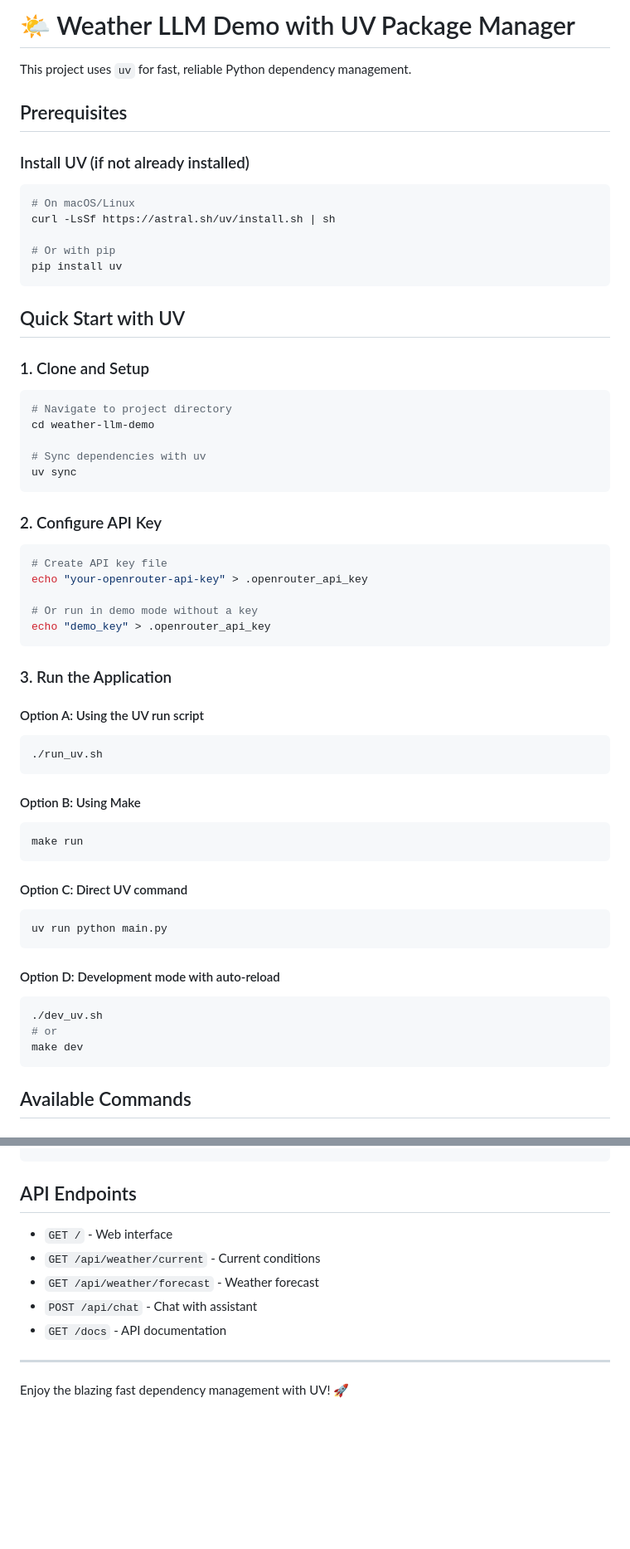
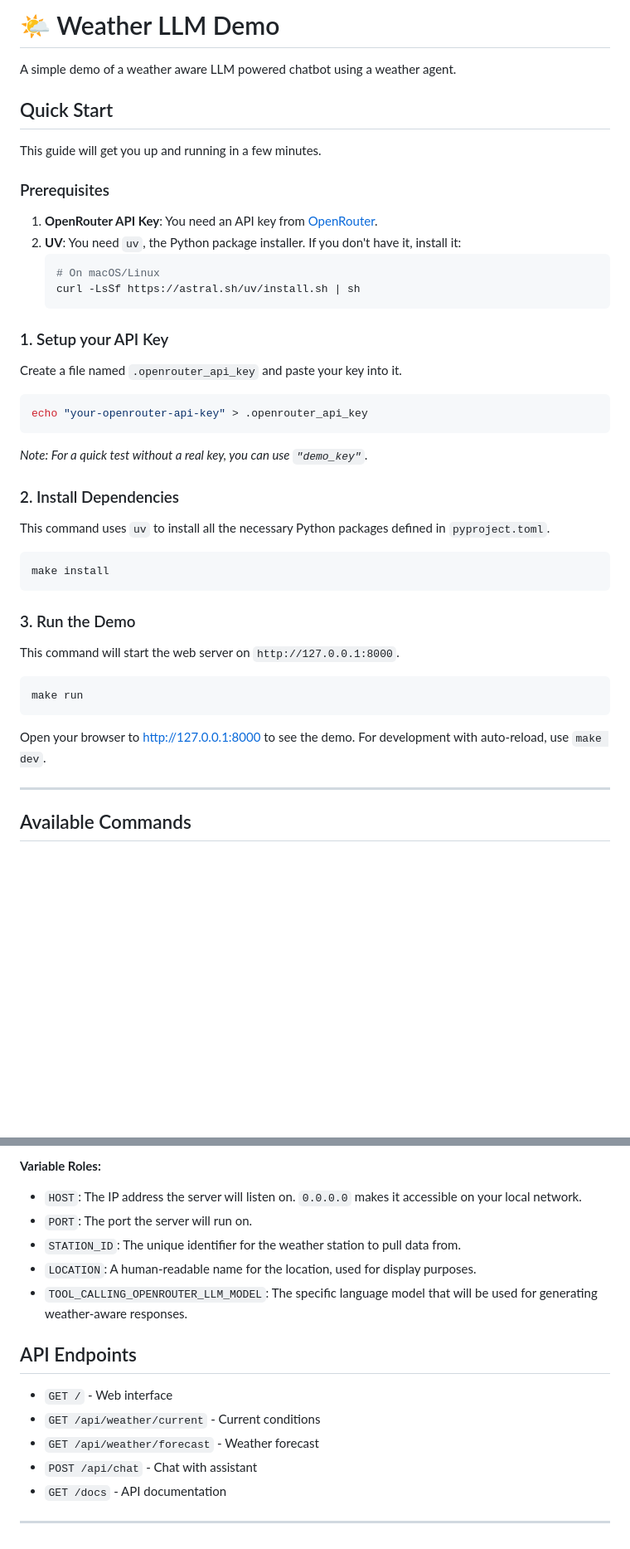
Before and after one commit to rjalexa/weather-llm-demo, a Markdown page: README.md, 2 parts joined by grey strips. Shown at 83% size. Rendered like a GitHub page; blank space fills up the shorter version.

Commit message:
enhancing README

````diff
--- a/README.md
+++ b/README.md
@@ -1,64 +1,48 @@
-# 🌤️ Weather LLM Demo with UV Package Manager
+# 🌤️ Weather LLM Demo
 
-This project uses `uv` for fast, reliable Python dependency management.
+A simple demo of a weather aware LLM powered chatbot using a weather agent.
 
-## Prerequisites
+## Quick Start
 
-### Install UV (if not already installed)
+This guide will get you up and running in a few minutes.
+
+### Prerequisites
+
+1.  **OpenRouter API Key**: You need an API key from [OpenRouter](https://openrouter.ai/).
+2.  **UV**: You need `uv`, the Python package installer. If you don't have it, install it:
+    ```bash
+    # On macOS/Linux
+    curl -LsSf https://astral.sh/uv/install.sh | sh
+    ```
+
+### 1. Setup your API Key
+
+Create a file named `.openrouter_api_key` and paste your key into it.
 
 ```bash
-# On macOS/Linux
-curl -LsSf https://astral.sh/uv/install.sh | sh
+echo "your-openrouter-api-key" > .openrouter_api_key
+```
+*Note: For a quick test without a real key, you can use `"demo_key"`.*
 
-# Or with pip
-pip install uv
+### 2. Install Dependencies
+
+This command uses `uv` to install all the necessary Python packages defined in `pyproject.toml`.
+
+```bash
+make install
 ```
 
-## Quick Start with UV
+### 3. Run the Demo
 
-### 1. Clone and Setup
+This command will start the web server on `http://127.0.0.1:8000`.
 
-```bash
-# Navigate to project directory
-cd weather-llm-demo
-
-# Sync dependencies with uv
-uv sync
-```
-
-### 2. Configure API Key
-
-```bash
-# Create API key file
-echo "your-openrouter-api-key" > .openrouter_api_key
-
-# Or run in demo mode without a key
-echo "demo_key" > .openrouter_api_key
-```
-
-### 3. Run the Application
-
-#### Option A: Using the UV run script
-```bash
-./run_uv.sh
-```
-
-#### Option B: Using Make
 ```bash
 make run
 ```
 
-#### Option C: Direct UV command
-```bash
-uv run python main.py
-```
+Open your browser to [http://127.0.0.1:8000](http://127.0.0.1:8000) to see the demo. For development with auto-reload, use `make dev`.
 
-#### Option D: Development mode with auto-reload
-```bash
-./dev_uv.sh
-# or
-make dev
-```
+---
 
 ## Available Commands
 
@@ -194,4 +225,12 @@ PORT=8000
 ```
+
+**Variable Roles:**
+
+*   `HOST`: The IP address the server will listen on. `0.0.0.0` makes it accessible on your local network.
+*   `PORT`: The port the server will run on.
+*   `STATION_ID`: The unique identifier for the weather station to pull data from.
+*   `LOCATION`: A human-readable name for the location, used for display purposes.
+*   `TOOL_CALLING_OPENROUTER_LLM_MODEL`: The specific language model that will be used for generating weather-aware responses.
 
 ## API Endpoints
 
@@ -202,5 +241,3 @@ PORT=8000
 - `GET /docs` - API documentation
 
 ---
-
-Enjoy the blazing fast dependency management with UV! 🚀
````
Also changed, not shown: other parts of README.md (+90 -43 lines).
